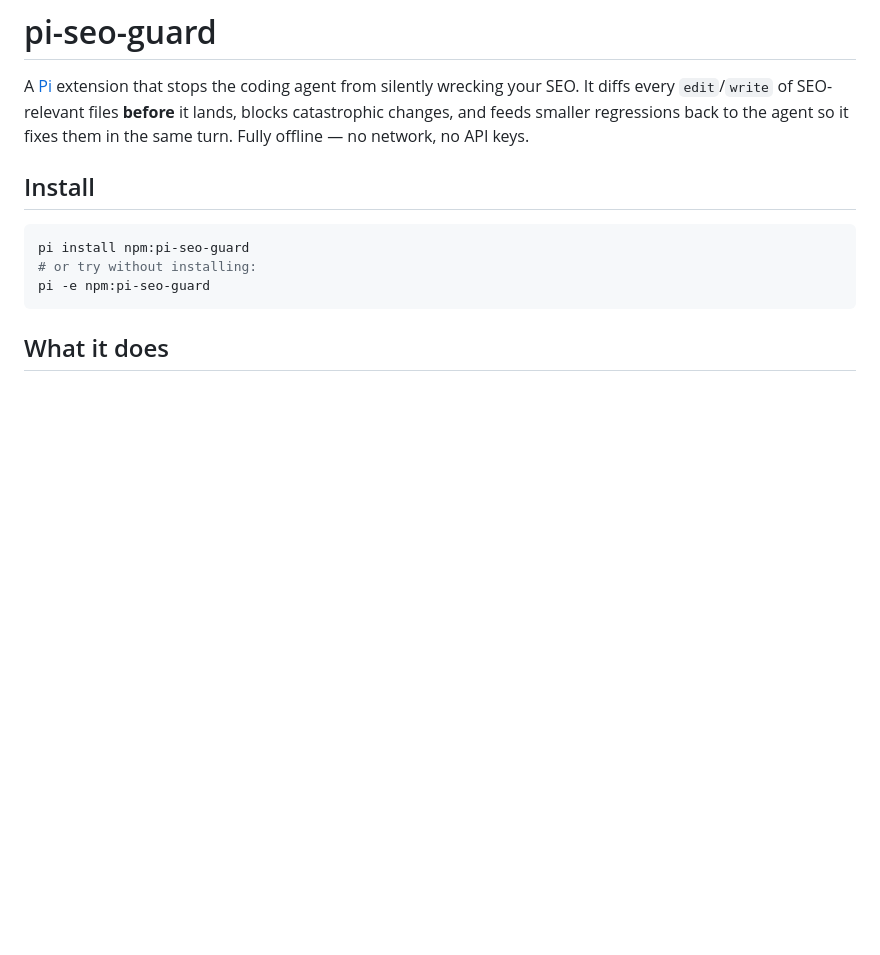
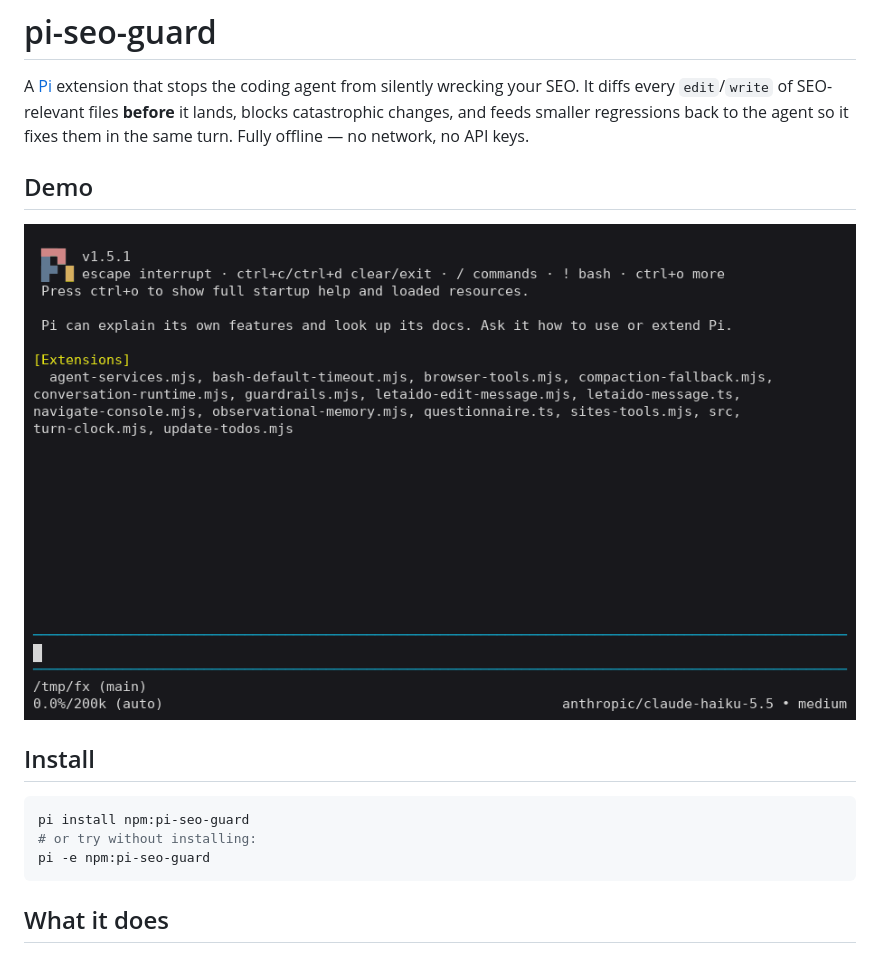
Before and after one commit to RuslanGrigoryev/pi-seo-guard, a Markdown page: README.md, the part around the change. Rendered like a GitHub page; pictures changed too: docs/demo.gif (added); blank space fills up the shorter version.

Commit message:
README: add demo GIF (live Pi session, decline path)

```diff
--- a/README.md
+++ b/README.md
@@ -1,6 +1,10 @@
 # pi-seo-guard
 
 A [Pi](https://pi.dev) extension that stops the coding agent from silently wrecking your SEO. It diffs every `edit`/`write` of SEO-relevant files **before** it lands, blocks catastrophic changes, and feeds smaller regressions back to the agent so it fixes them in the same turn. Fully offline — no network, no API keys.
+
+## Demo
+
+![pi-seo-guard demo](https://raw.githubusercontent.com/RuslanGrigoryev/pi-seo-guard/main/docs/demo.gif)
 
 ## Install
 
```
